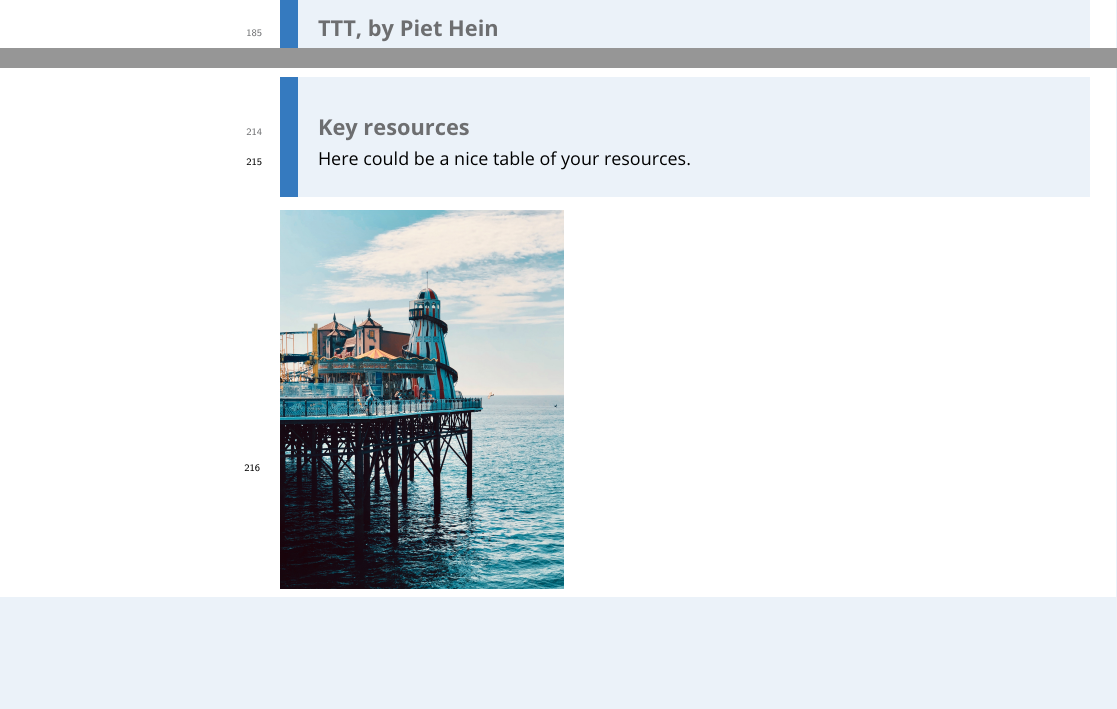
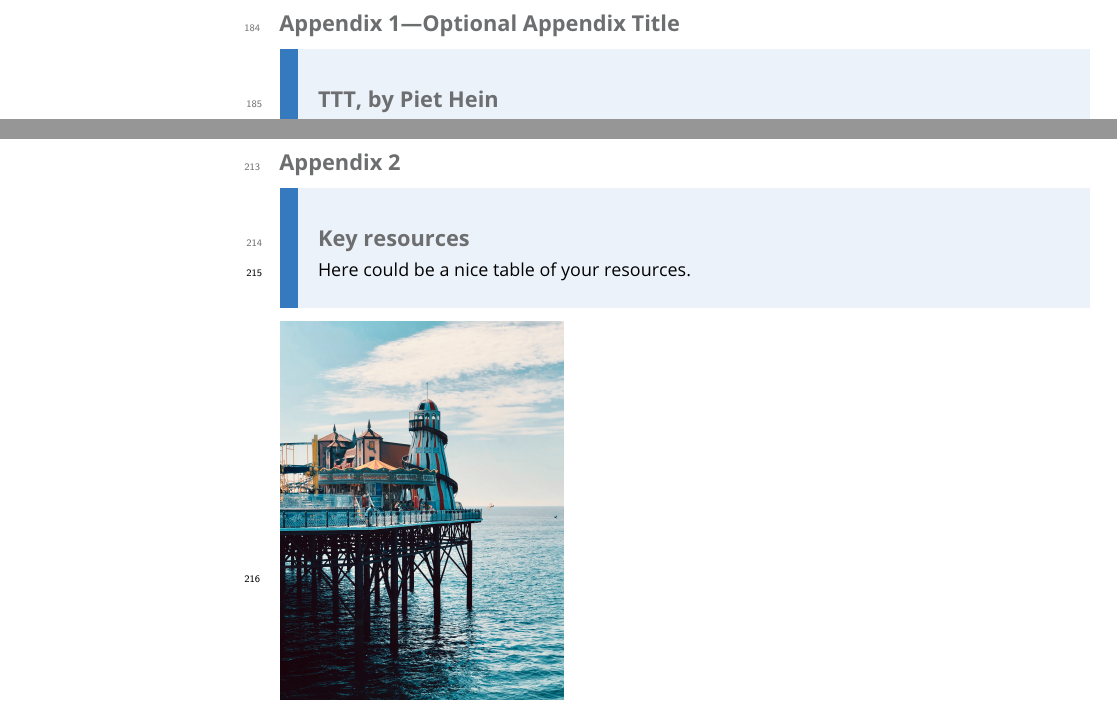
Before and after one commit to LaPreprint/LaPreprint, a LaTeX document (main.tex): two parts of pages 8 and 9 of 10, joined at a grey line, cut at the place of the change, the shorter picture padded with empty space. Compiled offline with pdfLaTeX.

Commit message:
Add example to `main.tex`

```diff
--- a/main.tex
+++ b/main.tex
@@ -120,7 +120,7 @@
 %% Sadly, we can't use floats in the appendix boxes. So they don't "float", but use \captionof{figure}{...} and \captionof{table}{...} to get them properly caption.
 \begin{appendix}
 
-\begin{appendixbox}\label{app:ttt}
+\begin{appendixbox}[Optional Appendix Title]\label{app:ttt}
     \input{src/supplementary/appendices.tex}
 \end{appendixbox}
 
```
